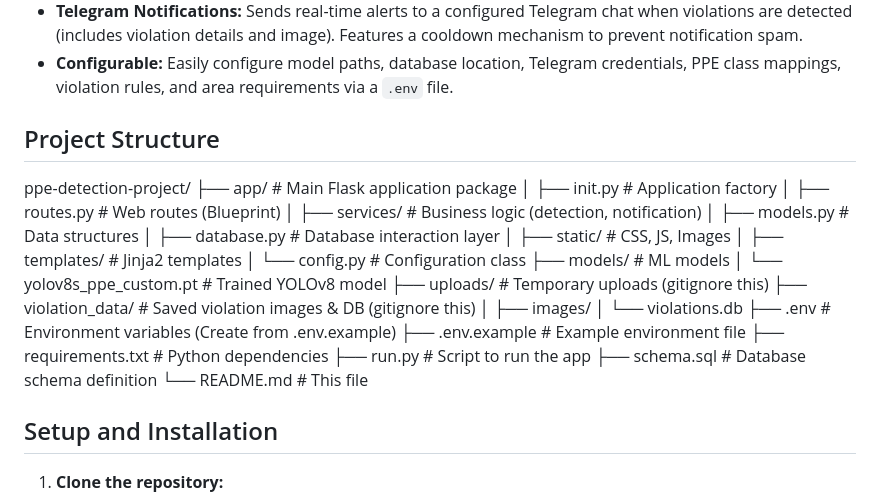
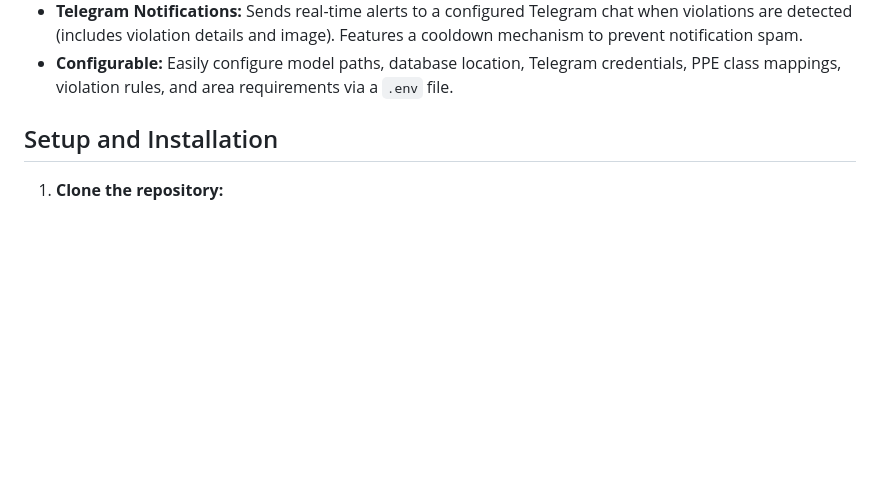
Before and after one commit to Real-Time-Alert-System/WorkerSafety, a Markdown page: README.md, the part around the change. Rendered like a GitHub page; blank space fills up the shorter version.

```diff
--- a/README.md
+++ b/README.md
@@ -20,31 +20,6 @@ This project was refactored to meet industry standards, improve reliability, and
 - **Violation Log:** A filterable/sortable table view of all recorded violations with links to evidence images and status update capability.
 - **Telegram Notifications:** Sends real-time alerts to a configured Telegram chat when violations are detected (includes violation details and image). Features a cooldown mechanism to prevent notification spam.
 - **Configurable:** Easily configure model paths, database location, Telegram credentials, PPE class mappings, violation rules, and area requirements via a `.env` file.
-
-## Project Structure
-
-ppe-detection-project/
-├── app/ # Main Flask application package
-│ ├── init.py # Application factory
-│ ├── routes.py # Web routes (Blueprint)
-│ ├── services/ # Business logic (detection, notification)
-│ ├── models.py # Data structures
-│ ├── database.py # Database interaction layer
-│ ├── static/ # CSS, JS, Images
-│ ├── templates/ # Jinja2 templates
-│ └── config.py # Configuration class
-├── models/ # ML models
-│ └── yolov8s_ppe_custom.pt # Trained YOLOv8 model
-├── uploads/ # Temporary uploads (gitignore this)
-├── violation_data/ # Saved violation images & DB (gitignore this)
-│ ├── images/
-│ └── violations.db
-├── .env # Environment variables (Create from .env.example)
-├── .env.example # Example environment file
-├── requirements.txt # Python dependencies
-├── run.py # Script to run the app
-├── schema.sql # Database schema definition
-└── README.md # This file
 
 ## Setup and Installation
 
```
